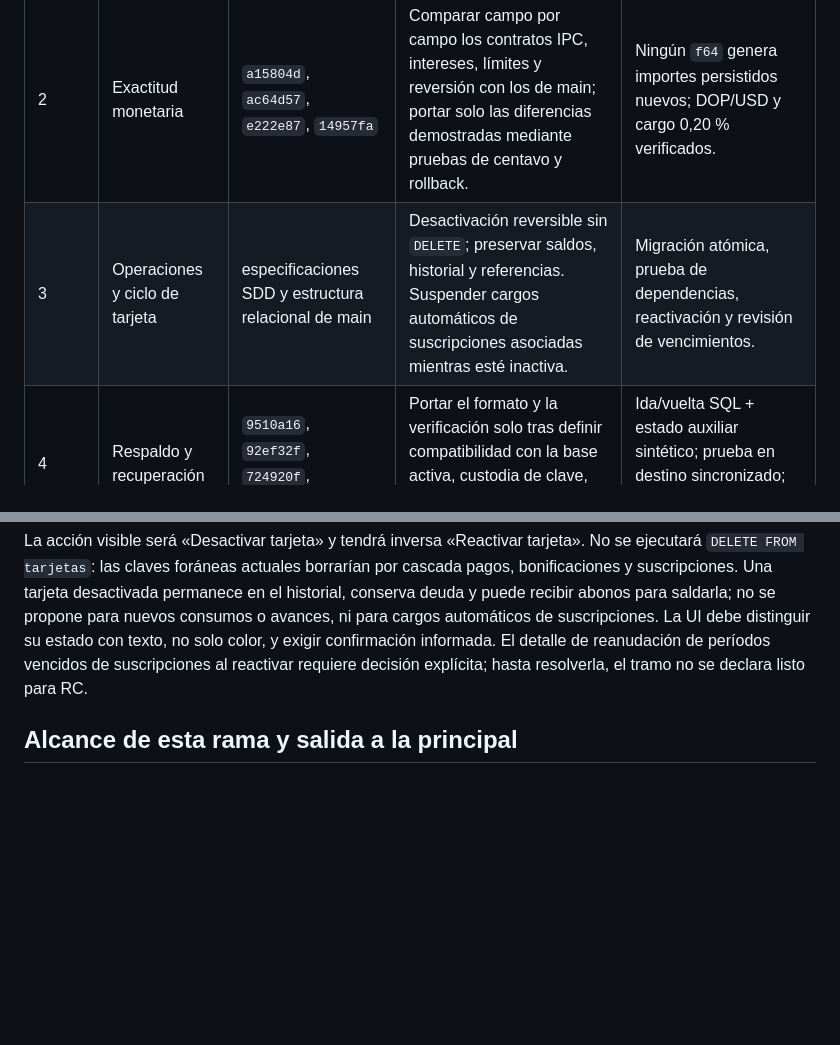
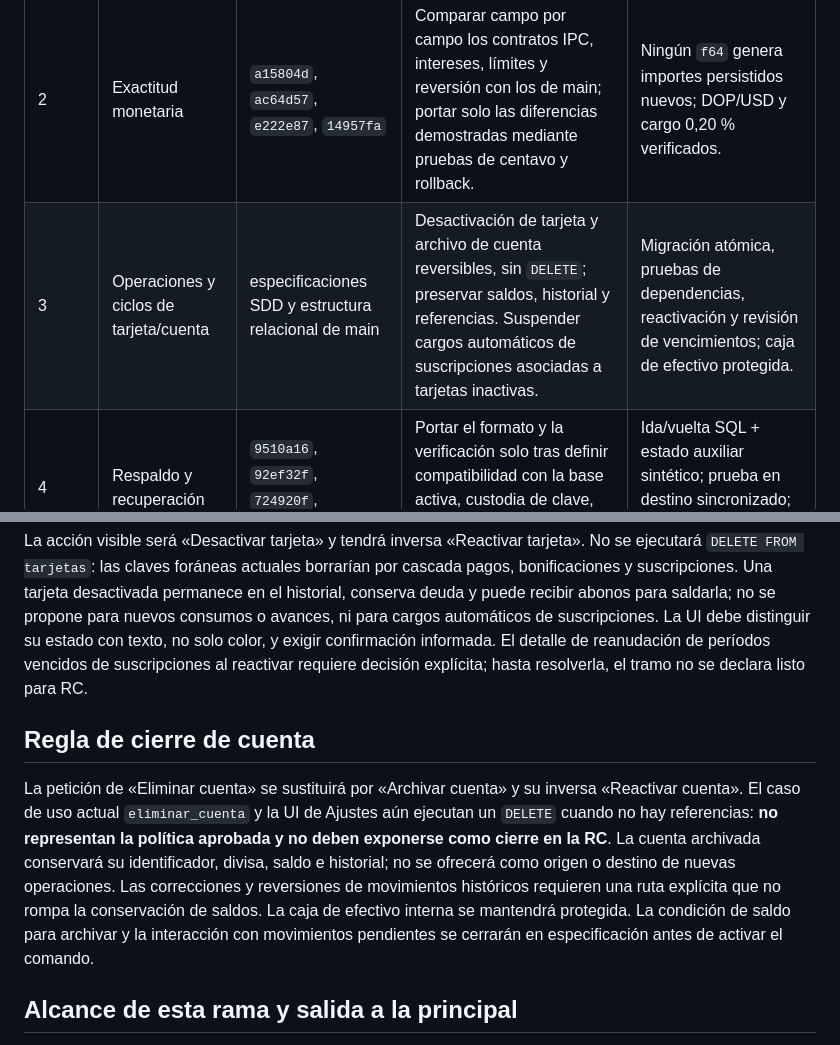
Before and after one commit to dimartz-tech/MiChelitos, a Markdown page: docs/PLAN_FUSION_SDD_RC.md, 2 parts joined by grey strips. Rendered like a GitHub page; blank space fills up the shorter version.

Commit message:
docs(rc): sustituir borrado de cuentas por archivo reversible

```diff
--- a/docs/PLAN_FUSION_SDD_RC.md
+++ b/docs/PLAN_FUSION_SDD_RC.md
@@ -11,7 +11,7 @@ No conviene un `merge` completo de la rama SDD: allí hay un esquema SQLite nuev
 | 0 | Base segura | `6cf2729` y migraciones 1–15 de main | Mantener respaldo previo a migración y trabajo aislado; no abrir datos reales en pruebas. | `git diff` revisado, árbol limpio, pruebas base. |
 | 1 | Lenguaje visual | `d6ea88a` (centro operativo) y propuesta local `2aea2e7` | `4725e45` incorpora «Libro y contexto» como candidato. Adaptar las tarjetas, el inicio y los resúmenes a azul profundo, esmeralda y dorado sin sumar divisas. | Contraste, foco visible, teclado, 200 % de zoom y pruebas de vista; aprobación visual. |
 | 2 | Exactitud monetaria | `a15804d`, `ac64d57`, `e222e87`, `14957fa` | Comparar campo por campo los contratos IPC, intereses, límites y reversión con los de main; portar solo las diferencias demostradas mediante pruebas de centavo y rollback. | Ningún `f64` genera importes persistidos nuevos; DOP/USD y cargo 0,20 % verificados. |
-| 3 | Operaciones y ciclo de tarjeta | especificaciones SDD y estructura relacional de main | Desactivación reversible sin `DELETE`; preservar saldos, historial y referencias. Suspender cargos automáticos de suscripciones asociadas mientras esté inactiva. | Migración atómica, prueba de dependencias, reactivación y revisión de vencimientos. |
+| 3 | Operaciones y ciclos de tarjeta/cuenta | especificaciones SDD y estructura relacional de main | Desactivación de tarjeta y archivo de cuenta reversibles, sin `DELETE`; preservar saldos, historial y referencias. Suspender cargos automáticos de suscripciones asociadas a tarjetas inactivas. | Migración atómica, pruebas de dependencias, reactivación y revisión de vencimientos; caja de efectivo protegida. |
 | 4 | Respaldo y recuperación | `9510a16`, `92ef32f`, `724920f`, `aa5bd2d`, `c8dc8f7` | Portar el formato y la verificación solo tras definir compatibilidad con la base activa, custodia de clave, sustitución atómica y rollback. | Ida/vuelta SQL + estado auxiliar sintético; prueba en destino sincronizado; ninguna señal falsa de éxito remoto. |
 | 5 | RC | ambos proyectos | Congelar contratos, ejecutar suites Rust/TS, instalación nueva y actualización desde copia sintética, restauración, prueba manual macOS/Tauri 2 y accesibilidad. | Checklist firmado; después considerar cherry-pick de commits de esta rama a la rama de entrega, nunca merge ciego. |
 
@@ -19,6 +19,10 @@ No conviene un `merge` completo de la rama SDD: allí hay un esquema SQLite nuev
 
 La acción visible será «Desactivar tarjeta» y tendrá inversa «Reactivar tarjeta». No se ejecutará `DELETE FROM tarjetas`: las claves foráneas actuales borrarían por cascada pagos, bonificaciones y suscripciones. Una tarjeta desactivada permanece en el historial, conserva deuda y puede recibir abonos para saldarla; no se propone para nuevos consumos o avances, ni para cargos automáticos de suscripciones. La UI debe distinguir su estado con texto, no solo color, y exigir confirmación informada. El detalle de reanudación de períodos vencidos de suscripciones al reactivar requiere decisión explícita; hasta resolverla, el tramo no se declara listo para RC.
 
+## Regla de cierre de cuenta
+
+La petición de «Eliminar cuenta» se sustituirá por «Archivar cuenta» y su inversa «Reactivar cuenta». El caso de uso actual `eliminar_cuenta` y la UI de Ajustes aún ejecutan un `DELETE` cuando no hay referencias: **no representan la política aprobada y no deben exponerse como cierre en la RC**. La cuenta archivada conservará su identificador, divisa, saldo e historial; no se ofrecerá como origen o destino de nuevas operaciones. Las correcciones y reversiones de movimientos históricos requieren una ruta explícita que no rompa la conservación de saldos. La caja de efectivo interna se mantendrá protegida. La condición de saldo para archivar y la interacción con movimientos pendientes se cerrarán en especificación antes de activar el comando.
+
 ## Alcance de esta rama y salida a la principal
 
 Cada tramo se entrega en commits pequeños y puede llevarse mediante cherry-pick después de comparar diffs y ejecutar pruebas en la rama destino. `main`, la carpeta del proyecto activo y la rama SDD con cambios locales ajenos permanecen intactos durante esta evaluación. La fusión definitiva exige revisión de migraciones, respaldo verificable previo, comprobación de ausencia de datos personales o claves y ensayo de restauración, no solo compilación.
```
